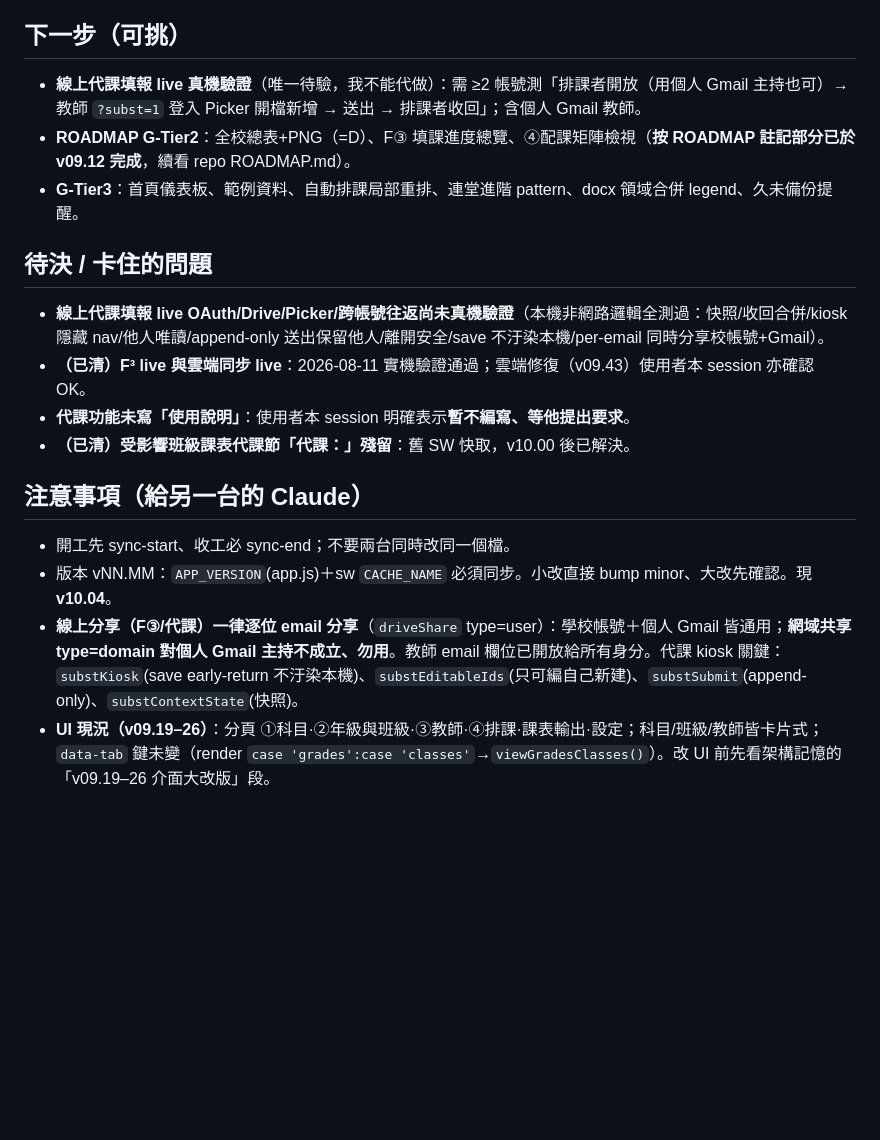
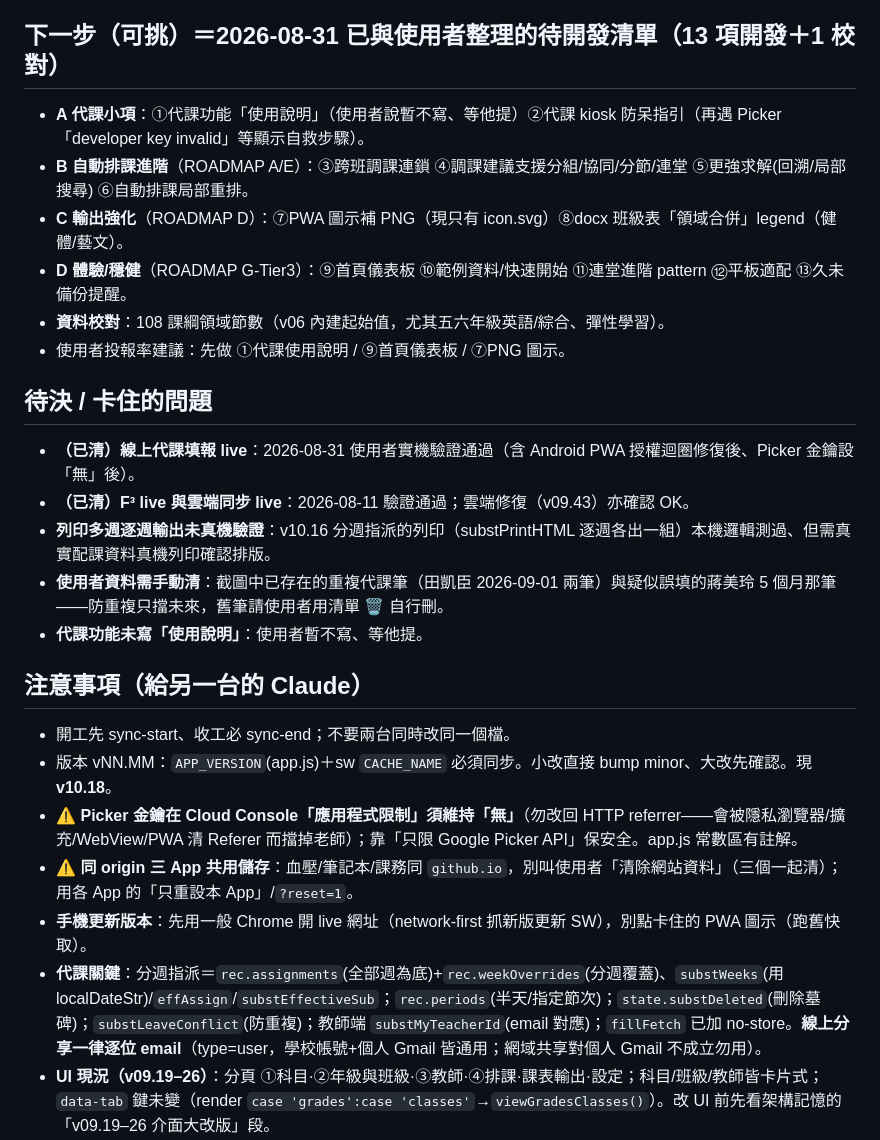
Before and after one commit to calvincat-ship-it/course-scheduler, a Markdown page: HANDOFF.md, the part around one of its changes. GitHub-like rendering; blank space fills up the shorter version.

```diff
--- a/HANDOFF.md
+++ b/HANDOFF.md
@@ -73,21 +88,28 @@
 - **v09.04** 使用說明全面重整（後續版本持續同步）。
 </details>
 
-## 下一步（可挑）
-- **線上代課填報 live 真機驗證**（唯一待驗，我不能代做）：需 ≥2 帳號測「排課者開放（用個人 Gmail 主持也可）→ 教師 `?subst=1` 登入 Picker 開檔新增 → 送出 → 排課者收回」；含個人 Gmail 教師。
-- **ROADMAP G-Tier2**：全校總表+PNG（=D）、F③ 填課進度總覽、④配課矩陣檢視（**按 ROADMAP 註記部分已於 v09.12 完成**，續看 repo ROADMAP.md）。
-- **G-Tier3**：首頁儀表板、範例資料、自動排課局部重排、連堂進階 pattern、docx 領域合併 legend、久未備份提醒。
+## 下一步（可挑）＝2026-08-31 已與使用者整理的待開發清單（13 項開發＋1 校對）
+- **A 代課小項**：①代課功能「使用說明」（使用者說暫不寫、等他提）②代課 kiosk 防呆指引（再遇 Picker「developer key invalid」等顯示自救步驟）。
+- **B 自動排課進階**（ROADMAP A/E）：③跨班調課連鎖 ④調課建議支援分組/協同/分節/連堂 ⑤更強求解(回溯/局部搜尋) ⑥自動排課局部重排。
+- **C 輸出強化**（ROADMAP D）：⑦PWA 圖示補 PNG（現只有 icon.svg）⑧docx 班級表「領域合併」legend（健體/藝文）。
+- **D 體驗/穩健**（ROADMAP G-Tier3）：⑨首頁儀表板 ⑩範例資料/快速開始 ⑪連堂進階 pattern ⑫平板適配 ⑬久未備份提醒。
+- **資料校對**：108 課綱領域節數（v06 內建起始值，尤其五六年級英語/綜合、彈性學習）。
+- 使用者投報率建議：先做 ①代課使用說明 / ⑨首頁儀表板 / ⑦PNG 圖示。
 
 ## 待決 / 卡住的問題
-- **線上代課填報 live OAuth/Drive/Picker/跨帳號往返尚未真機驗證**（本機非網路邏輯全測過：快照/收回合併/kiosk 隱藏 nav/他人唯讀/append-only 送出保留他人/離開安全/save 不汙染本機/per-email 同時分享校帳號+Gmail）。
-- **（已清）F³ live 與雲端同步 live**：2026-08-11 實機驗證通過；雲端修復（v09.43）使用者本 session 亦確認 OK。
-- **代課功能未寫「使用說明」**：使用者本 session 明確表示**暫不編寫、等他提出要求**。
-- **（已清）受影響班級課表代課節「代課：」殘留**：舊 SW 快取，v10.00 後已解決。
+- **（已清）線上代課填報 live**：2026-08-31 使用者實機驗證通過（含 Android PWA 授權迴圈修復後、Picker 金鑰設「無」後）。
+- **（已清）F³ live 與雲端同步 live**：2026-08-11 驗證通過；雲端修復（v09.43）亦確認 OK。
+- **列印多週逐週輸出未真機驗證**：v10.16 分週指派的列印（substPrintHTML 逐週各出一組）本機邏輯測過、但需真實配課資料真機列印確認排版。
+- **使用者資料需手動清**：截圖中已存在的重複代課筆（田凱臣 2026-09-01 兩筆）與疑似誤填的蔣美玲 5 個月那筆——防重複只擋未來，舊筆請使用者用清單 🗑️ 自行刪。
+- **代課功能未寫「使用說明」**：使用者暫不寫、等他提。
 
 ## 注意事項（給另一台的 Claude）
 - 開工先 sync-start、收工必 sync-end；不要兩台同時改同一個檔。
-- 版本 vNN.MM：`APP_VERSION`(app.js)＋sw `CACHE_NAME` 必須同步。小改直接 bump minor、大改先確認。現 **v10.04**。
-- **線上分享（F③/代課）一律逐位 email 分享**（`driveShare` type=user）：學校帳號＋個人 Gmail 皆通用；**網域共享 type=domain 對個人 Gmail 主持不成立、勿用**。教師 email 欄位已開放給所有身分。代課 kiosk 關鍵：`substKiosk`(save early-return 不汙染本機)、`substEditableIds`(只可編自己新建)、`substSubmit`(append-only)、`substContextState`(快照)。
+- 版本 vNN.MM：`APP_VERSION`(app.js)＋sw `CACHE_NAME` 必須同步。小改直接 bump minor、大改先確認。現 **v10.18**。
+- ⚠️ **Picker 金鑰在 Cloud Console「應用程式限制」須維持「無」**（勿改回 HTTP referrer——會被隱私瀏覽器/擴充/WebView/PWA 清 Referer 而擋掉老師）；靠「只限 Google Picker API」保安全。app.js 常數區有註解。
+- ⚠️ **同 origin 三 App 共用儲存**：血壓/筆記本/課務同 `github.io`，別叫使用者「清除網站資料」（三個一起清）；用各 App 的「只重設本 App」/`?reset=1`。
+- **手機更新版本**：先用一般 Chrome 開 live 網址（network-first 抓新版更新 SW），別點卡住的 PWA 圖示（跑舊快取）。
+- **代課關鍵**：分週指派＝`rec.assignments`(全部週為底)+`rec.weekOverrides`(分週覆蓋)、`substWeeks`(用 localDateStr)/`effAssign`/`substEffectiveSub`；`rec.periods`(半天/指定節次)；`state.substDeleted`(刪除墓碑)；`substLeaveConflict`(防重複)；教師端 `substMyTeacherId`(email 對應)；`fillFetch` 已加 no-store。**線上分享一律逐位 email**（type=user，學校帳號+個人 Gmail 皆通用；網域共享對個人 Gmail 不成立勿用）。
 - **UI 現況（v09.19–26）**：分頁 ①科目·②年級與班級·③教師·④排課·課表輸出·設定；科目/班級/教師皆卡片式；`data-tab` 鍵未變（render `case 'grades':case 'classes'`→`viewGradesClasses()`）。改 UI 前先看架構記憶的「v09.19–26 介面大改版」段。
 - **測試 app.js 後務必先清 SW 快取再 navigate**（否則跑舊碼）；量有 transition 的 CSS 前先關 transition（預覽窗凍結假象）。
 - **GH Pages 部署偶發逾時**（本輪 v09.03 卡約 3 小時）→ **推一個空 commit 重新觸發**即可，非程式問題。改版後可 curl `https://calvincat-ship-it.github.io/course-scheduler/app.js` 確認線上版本。
```
Also changed, not shown: other parts of HANDOFF.md (+23 -8 lines).
